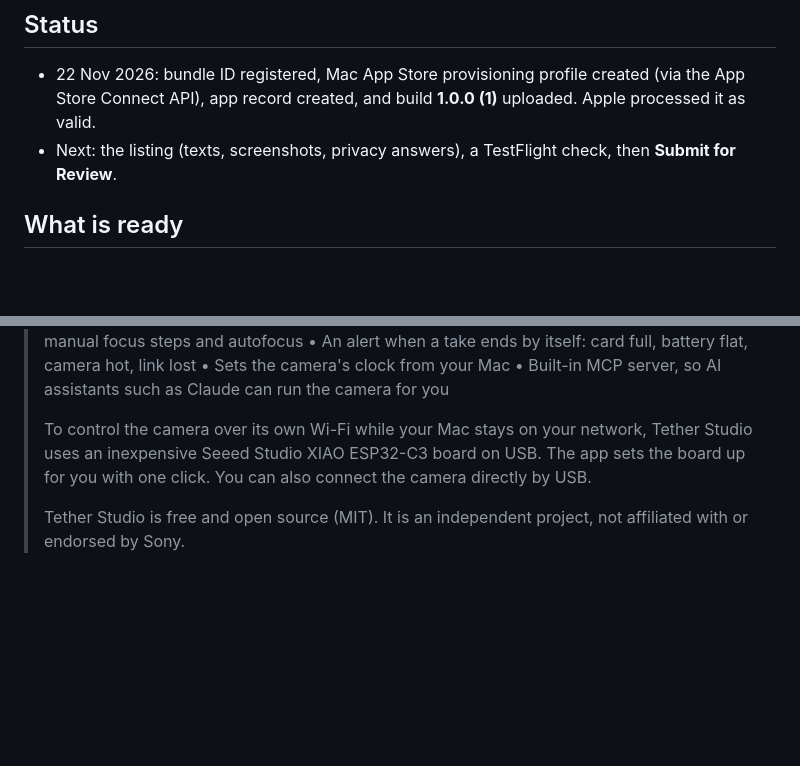
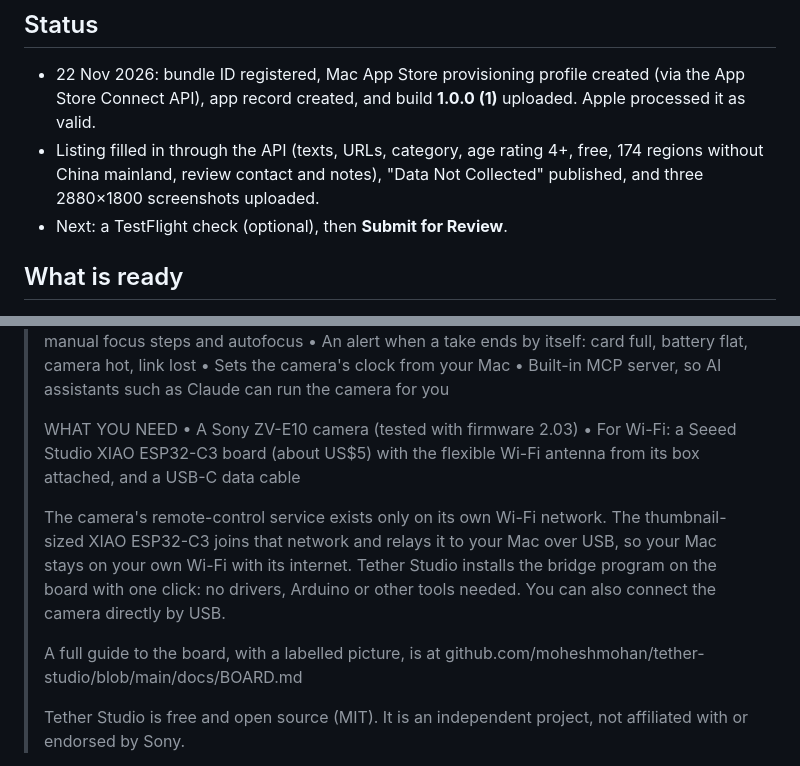
Before and after one commit to moheshmohan/tether-studio, a Markdown page: docs/APP_STORE.md, 2 parts joined by grey strips. GitHub-like rendering; blank space fills up the shorter version.

```diff
--- a/docs/APP_STORE.md
+++ b/docs/APP_STORE.md
@@ -7,7 +7,10 @@ installer for App Store Connect. The GitHub DMG stays as it is.
 
 - 22 Nov 2026: bundle ID registered, Mac App Store provisioning profile created (via the App Store Connect
   API), app record created, and build **1.0.0 (1)** uploaded. Apple processed it as valid.
-- Next: the listing (texts, screenshots, privacy answers), a TestFlight check, then **Submit for Review**.
+- Listing filled in through the API (texts, URLs, category, age rating 4+, free, 174 regions without China
+  mainland, review contact and notes), "Data Not Collected" published, and three 2880×1800 screenshots
+  uploaded.
+- Next: a TestFlight check (optional), then **Submit for Review**.
 
 ## What is ready
 
@@ -104,9 +107,18 @@ as soon as it is made, while your Mac stays on your own Wi-Fi.
 > • Sets the camera's clock from your Mac
 > • Built-in MCP server, so AI assistants such as Claude can run the camera for you
 >
-> To control the camera over its own Wi-Fi while your Mac stays on your network, Tether Studio uses an
-> inexpensive Seeed Studio XIAO ESP32-C3 board on USB. The app sets the board up for you with one
-> click. You can also connect the camera directly by USB.
+> WHAT YOU NEED
+> • A Sony ZV-E10 camera (tested with firmware 2.03)
+> • For Wi-Fi: a Seeed Studio XIAO ESP32-C3 board (about US$5) with the flexible Wi-Fi antenna from its
+>   box attached, and a USB-C data cable
+>
+> The camera's remote-control service exists only on its own Wi-Fi network. The thumbnail-sized XIAO
+> ESP32-C3 joins that network and relays it to your Mac over USB, so your Mac stays on your own Wi-Fi with
+> its internet. Tether Studio installs the bridge program on the board with one click: no drivers,
+> Arduino or other tools needed. You can also connect the camera directly by USB.
+>
+> A full guide to the board, with a labelled picture, is at
+> github.com/moheshmohan/tether-studio/blob/main/docs/BOARD.md
 >
 > Tether Studio is free and open source (MIT). It is an independent project, not affiliated with or
 > endorsed by Sony.
```
Also changed, not shown: README.md (+29 -4 lines), docs/BOARD.md (added, +103 -0 lines), docs/images/xiao-esp32c3.png (added), 2 other files.
